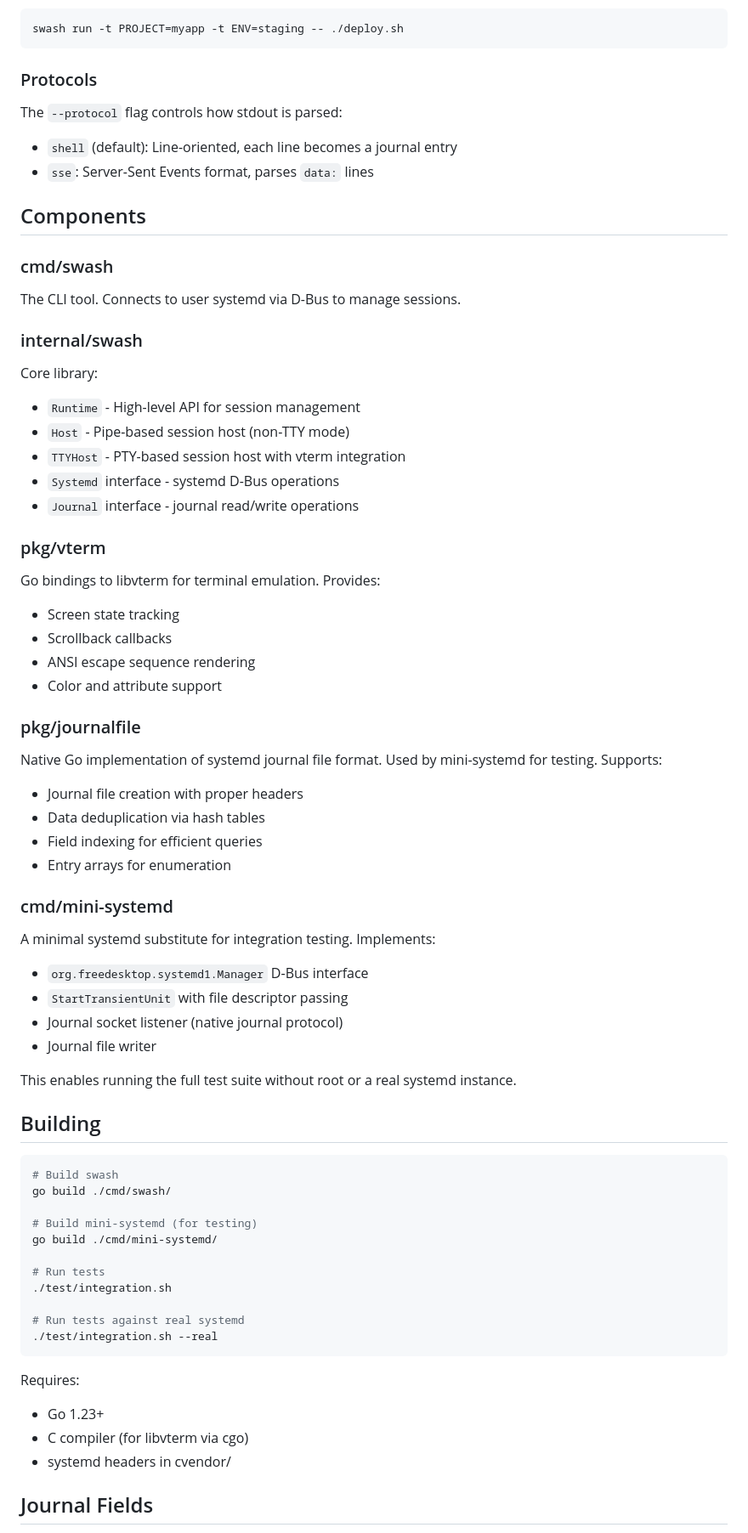
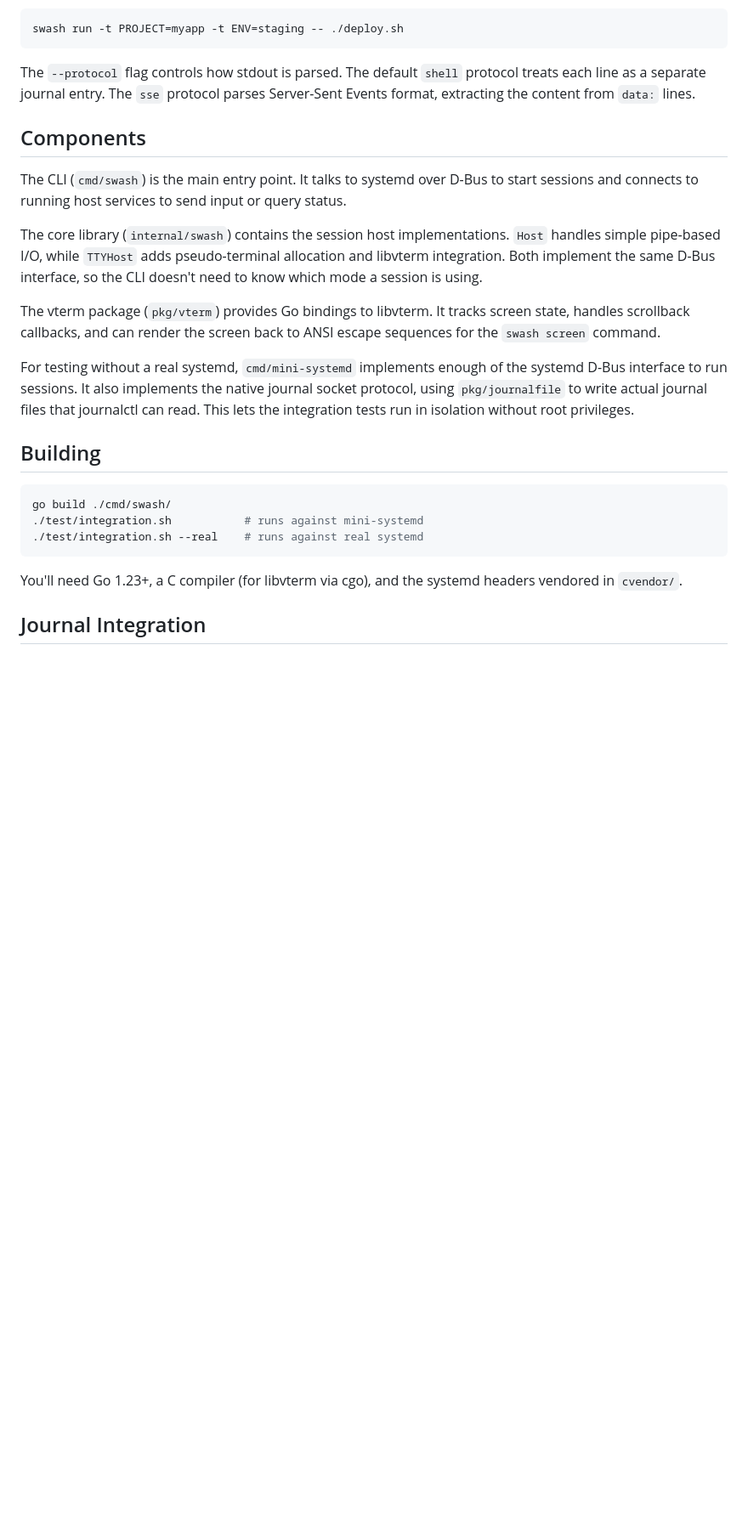
Before and after one commit to lessrest/swash, a Markdown page: README.md, the part around one of its changes. Shown at 85% size. GitHub-like rendering; blank space fills up the shorter version.

````diff
--- a/README.md
+++ b/README.md
@@ -132,80 +97,41 @@ Add custom journal fields to session output:
 swash run -t PROJECT=myapp -t ENV=staging -- ./deploy.sh
 ```
 
-### Protocols
-
-The `--protocol` flag controls how stdout is parsed:
-
-- `shell` (default): Line-oriented, each line becomes a journal entry
-- `sse`: Server-Sent Events format, parses `data:` lines
+The `--protocol` flag controls how stdout is parsed. The default `shell`
+protocol treats each line as a separate journal entry. The `sse` protocol
+parses Server-Sent Events format, extracting the content from `data:` lines.
 
 ## Components
 
-### cmd/swash
+The CLI (`cmd/swash`) is the main entry point. It talks to systemd over D-Bus
+to start sessions and connects to running host services to send input or query
+status.
 
-The CLI tool. Connects to user systemd via D-Bus to manage sessions.
+The core library (`internal/swash`) contains the session host implementations.
+`Host` handles simple pipe-based I/O, while `TTYHost` adds pseudo-terminal
+allocation and libvterm integration. Both implement the same D-Bus interface,
+so the CLI doesn't need to know which mode a session is using.
 
-### internal/swash
+The vterm package (`pkg/vterm`) provides Go bindings to libvterm. It tracks
+screen state, handles scrollback callbacks, and can render the screen back to
+ANSI escape sequences for the `swash screen` command.
 
-Core library:
-
-- `Runtime` - High-level API for session management
-- `Host` - Pipe-based session host (non-TTY mode)
-- `TTYHost` - PTY-based session host with vterm integration
-- `Systemd` interface - systemd D-Bus operations
-- `Journal` interface - journal read/write operations
-
-### pkg/vterm
-
-Go bindings to libvterm for terminal emulation. Provides:
-
-- Screen state tracking
-- Scrollback callbacks
-- ANSI escape sequence rendering
-- Color and attribute support
-
-### pkg/journalfile
-
-Native Go implementation of systemd journal file format. Used by mini-systemd
-for testing. Supports:
-
-- Journal file creation with proper headers
-- Data deduplication via hash tables
-- Field indexing for efficient queries
-- Entry arrays for enumeration
-
-### cmd/mini-systemd
-
-A minimal systemd substitute for integration testing. Implements:
-
-- `org.freedesktop.systemd1.Manager` D-Bus interface
-- `StartTransientUnit` with file descriptor passing
-- Journal socket listener (native journal protocol)
-- Journal file writer
-
-This enables running the full test suite without root or a real systemd
-instance.
+For testing without a real systemd, `cmd/mini-systemd` implements enough of the
+systemd D-Bus interface to run sessions. It also implements the native journal
+socket protocol, using `pkg/journalfile` to write actual journal files that
+journalctl can read. This lets the integration tests run in isolation without
+root privileges.
 
 ## Building
 
 ```bash
-# Build swash
 go build ./cmd/swash/
-
-# Build mini-systemd (for testing)
-go build ./cmd/mini-systemd/
-
-# Run tests
-./test/integration.sh
-
-# Run tests against real systemd
-./test/integration.sh --real
+./test/integration.sh           # runs against mini-systemd
+./test/integration.sh --real    # runs against real systemd
 ```
 
-Requires:
-- Go 1.23+
-- C compiler (for libvterm via cgo)
-- systemd headers in cvendor/
+You'll need Go 1.23+, a C compiler (for libvterm via cgo), and the systemd
+headers vendored in `cvendor/`.
 
-## Journal Fields
+## Journal Integration
 
````
Also changed, not shown: other parts of README.md (+77 -130 lines).
